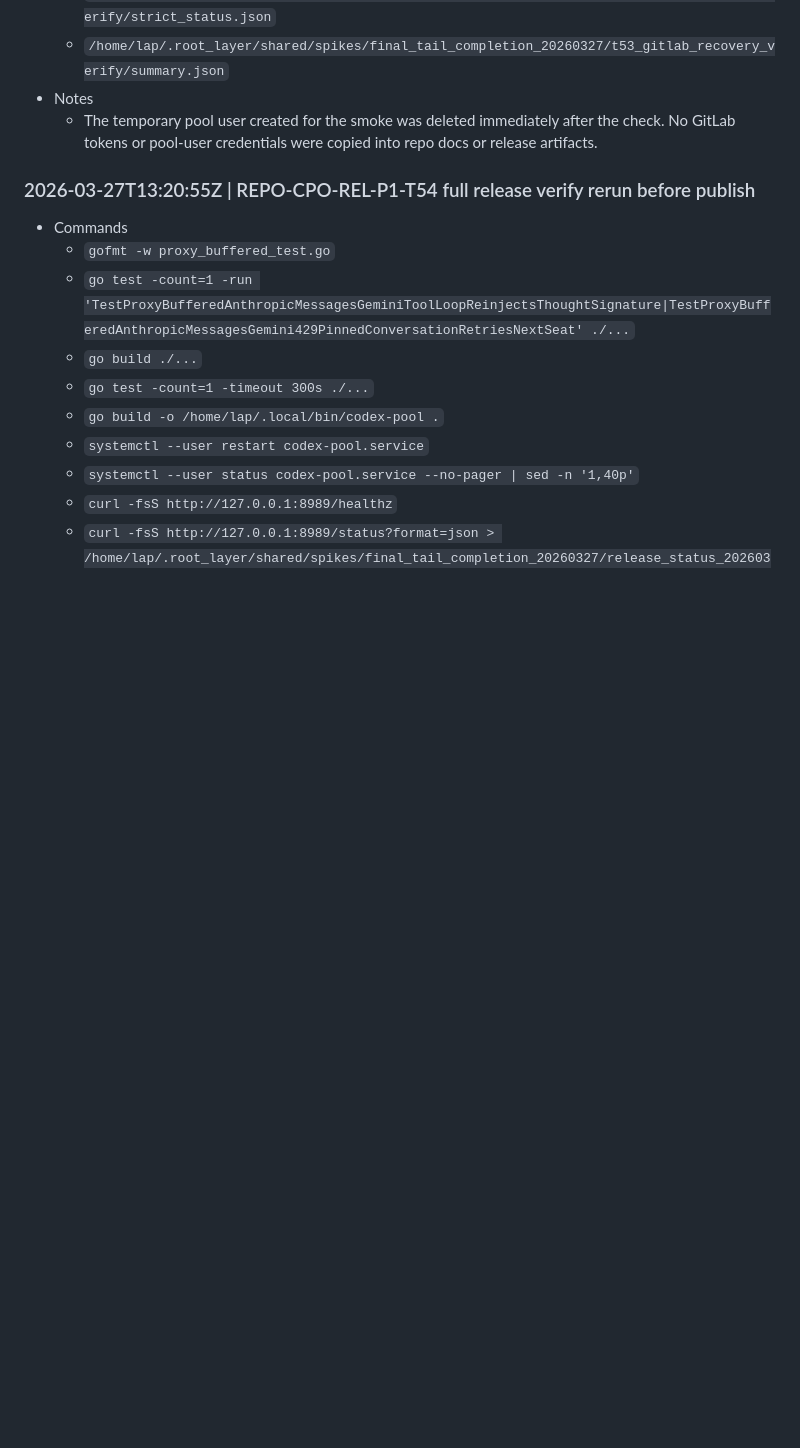
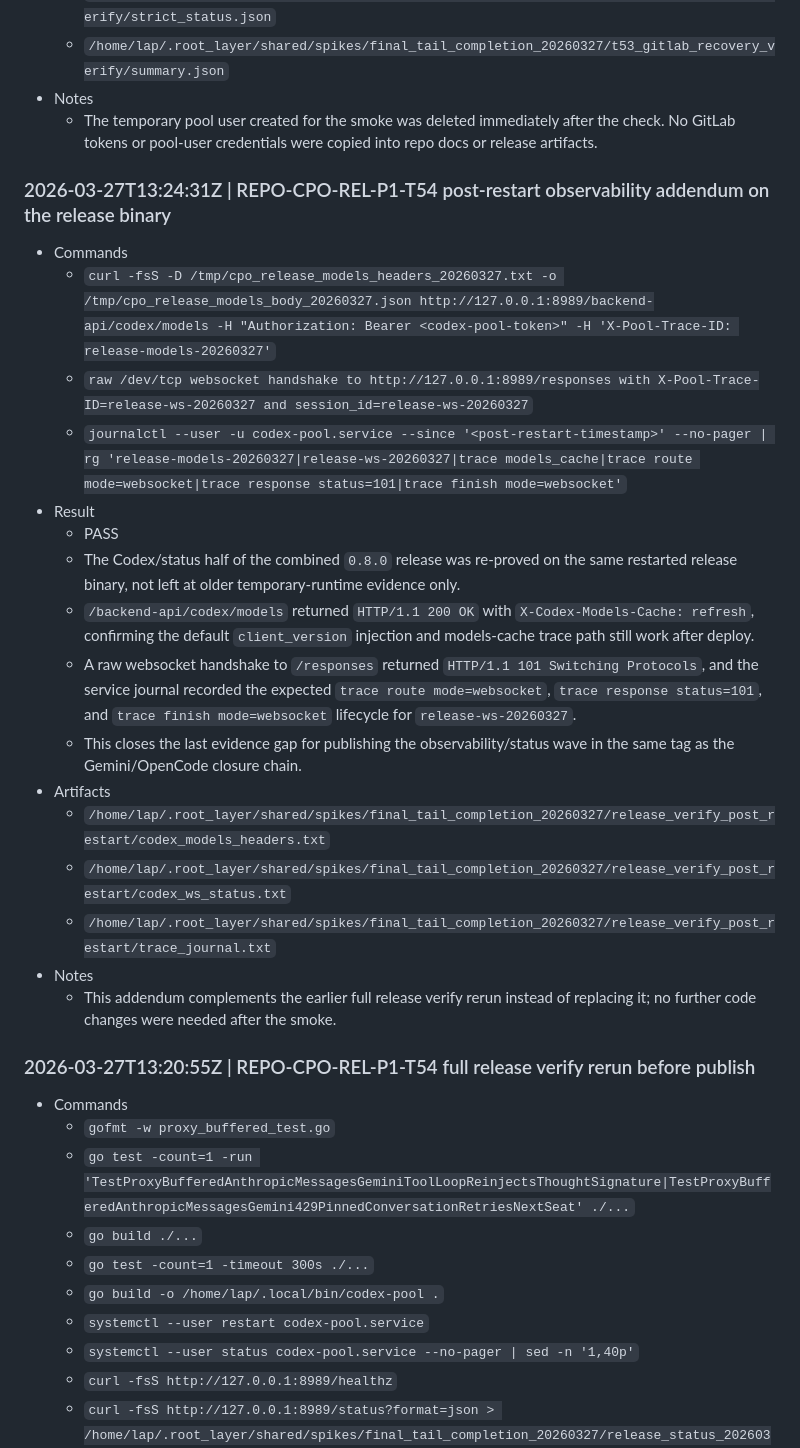
Before and after one commit to nickchets/codex-pool-orchestrator, a Markdown page: EVIDENCE_LOG.md, the part around the change. Rendered like a GitHub page; blank space fills up the shorter version.

Commit message:
docs: capture post-restart observability addendum

```diff
--- a/EVIDENCE_LOG.md
+++ b/EVIDENCE_LOG.md
@@ -20,6 +20,24 @@
   - `/home/lap/.root_layer/shared/spikes/final_tail_completion_20260327/t53_gitlab_recovery_verify/summary.json`
 - Notes
   - The temporary pool user created for the smoke was deleted immediately after the check. No GitLab tokens or pool-user credentials were copied into repo docs or release artifacts.
+
+### 2026-03-27T13:24:31Z | REPO-CPO-REL-P1-T54 post-restart observability addendum on the release binary
+- Commands
+  - `curl -fsS -D /tmp/cpo_release_models_headers_20260327.txt -o /tmp/cpo_release_models_body_20260327.json http://127.0.0.1:8989/backend-api/codex/models -H "Authorization: Bearer <codex-pool-token>" -H 'X-Pool-Trace-ID: release-models-20260327'`
+  - `raw /dev/tcp websocket handshake to http://127.0.0.1:8989/responses with X-Pool-Trace-ID=release-ws-20260327 and session_id=release-ws-20260327`
+  - `journalctl --user -u codex-pool.service --since '<post-restart-timestamp>' --no-pager | rg 'release-models-20260327|release-ws-20260327|trace models_cache|trace route mode=websocket|trace response status=101|trace finish mode=websocket'`
+- Result
+  - PASS
+  - The Codex/status half of the combined `0.8.0` release was re-proved on the same restarted release binary, not left at older temporary-runtime evidence only.
+  - `/backend-api/codex/models` returned `HTTP/1.1 200 OK` with `X-Codex-Models-Cache: refresh`, confirming the default `client_version` injection and models-cache trace path still work after deploy.
+  - A raw websocket handshake to `/responses` returned `HTTP/1.1 101 Switching Protocols`, and the service journal recorded the expected `trace route mode=websocket`, `trace response status=101`, and `trace finish mode=websocket` lifecycle for `release-ws-20260327`.
+  - This closes the last evidence gap for publishing the observability/status wave in the same tag as the Gemini/OpenCode closure chain.
+- Artifacts
+  - `/home/lap/.root_layer/shared/spikes/final_tail_completion_20260327/release_verify_post_restart/codex_models_headers.txt`
+  - `/home/lap/.root_layer/shared/spikes/final_tail_completion_20260327/release_verify_post_restart/codex_ws_status.txt`
+  - `/home/lap/.root_layer/shared/spikes/final_tail_completion_20260327/release_verify_post_restart/trace_journal.txt`
+- Notes
+  - This addendum complements the earlier full release verify rerun instead of replacing it; no further code changes were needed after the smoke.
 
 ### 2026-03-27T13:20:55Z | REPO-CPO-REL-P1-T54 full release verify rerun before publish
 - Commands
```
